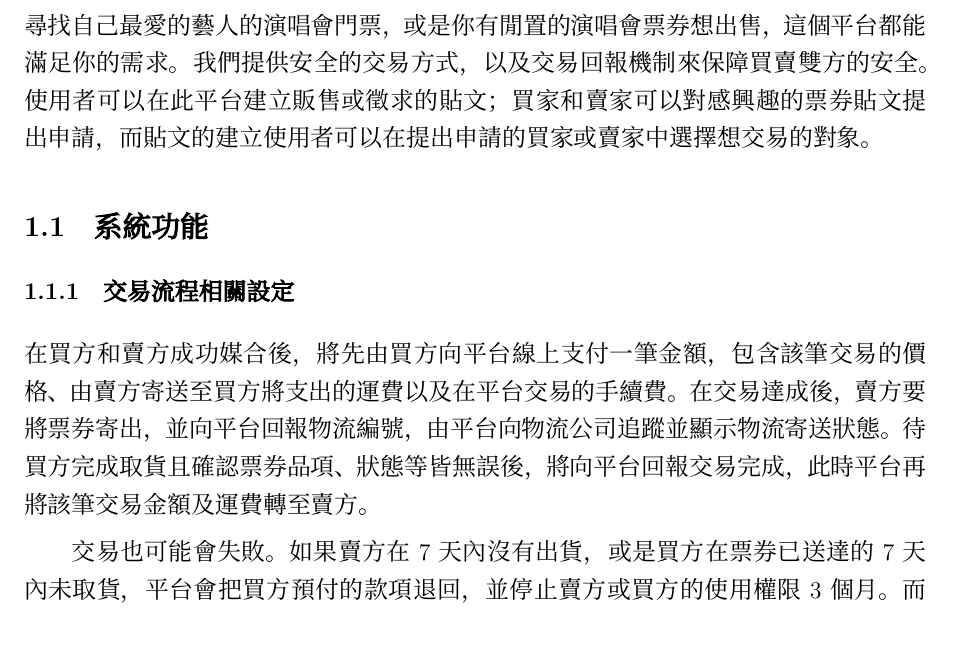
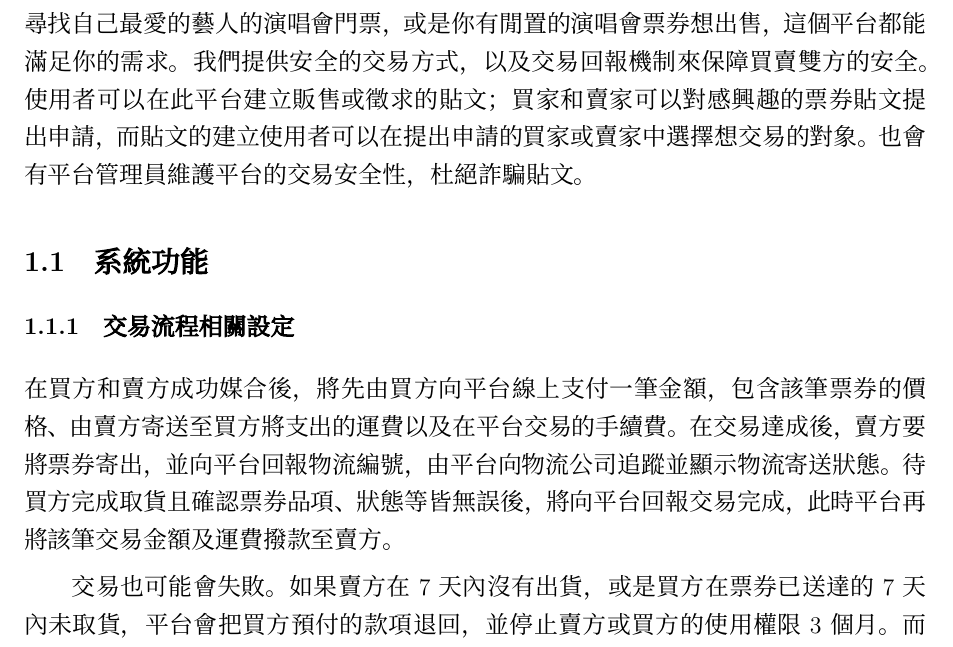
Before and after one commit to LauranceLin/DB-Final-Project, a LaTeX document (DB112-1_project_proposal.tex): part of page 1 of 3, cut so that both start at the same text. Compiled offline with XeLaTeX; a missing font is replaced by an installed copy or a similar font.

Commit message:
Update DB112-1_project_proposal.tex

```diff
--- a/DB112-1_project_proposal.tex
+++ b/DB112-1_project_proposal.tex
@@ -100,15 +100,15 @@ B03611040 蕭鈺龍 \\
 \section{系統分析}
 
 ＸＸ平台是一個可以讓使用者販售、轉讓、徵求和購買演唱會票券的平台。不論你是在尋找自己最愛的藝人的演唱會門票，或是你有閒置的演唱會票券想出售，這個平台都能滿足你的需求。我們提供安全的交易方式，以及交易回報機制來保障買賣雙方的安全。
-使用者可以在此平台建立販售或徵求的貼文；買家和賣家可以對感興趣的票券貼文提出申請，而貼文的建立使用者可以在提出申請的買家或賣家中選擇想交易的對象。
+使用者可以在此平台建立販售或徵求的貼文；買家和賣家可以對感興趣的票券貼文提出申請，而貼文的建立使用者可以在提出申請的買家或賣家中選擇想交易的對象。也會有平台管理員維護平台的交易安全性，杜絕詐騙貼文。
 
 \subsection{系統功能}
 
 \subsubsection{交易流程相關設定}
 
-在買方和賣方成功媒合後，將先由買方向平台線上支付一筆金額，包含該筆交易的價格、由賣方寄送至買方將支出的運費以及在平台交易的手續費。
+在買方和賣方成功媒合後，將先由買方向平台線上支付一筆金額，包含該筆票券的價格、由賣方寄送至買方將支出的運費以及在平台交易的手續費。
 在交易達成後，賣方要將票券寄出，並向平台回報物流編號，由平台向物流公司追蹤並顯示物流寄送狀態。
-待買方完成取貨且確認票券品項、狀態等皆無誤後，將向平台回報交易完成，此時平台再將該筆交易金額及運費轉至賣方。
+待買方完成取貨且確認票券品項、狀態等皆無誤後，將向平台回報交易完成，此時平台再將該筆交易金額及運費撥款至賣方。
 
 交易也可能會失敗。如果賣方在7天內沒有出貨，或是買方在票券已送達的7天內未取貨，平台會把買方預付的款項退回，並停止賣方或買方的使用權限3個月。
 而單一帳號被停權3次以上，帳號會被平台管理方刪除，如果發布的交易貼文被平台管理方視為詐騙，也將被永久停權。
```
